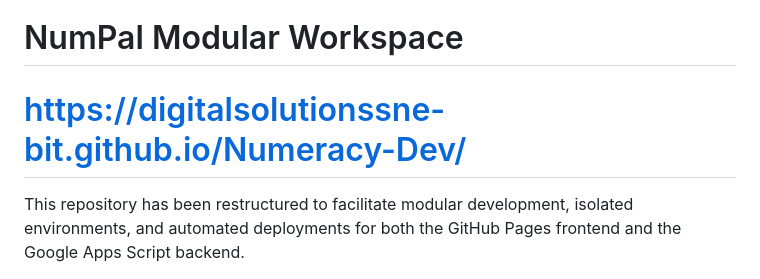
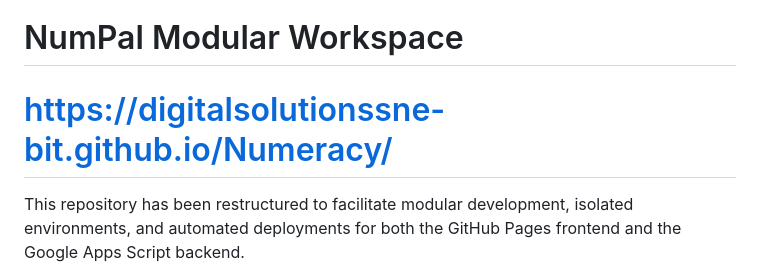
Before and after one commit to digitalsolutionssne-bit/Numeracy, a Markdown page: README.md, the part around the change. Rendered like a GitHub page.

```diff
--- a/README.md
+++ b/README.md
@@ -1,5 +1,5 @@
 # NumPal Modular Workspace
-# https://digitalsolutionssne-bit.github.io/Numeracy-Dev/
+# https://digitalsolutionssne-bit.github.io/Numeracy/
 
 This repository has been restructured to facilitate modular development, isolated environments, and automated deployments for both the GitHub Pages frontend and the Google Apps Script backend.
 
```
